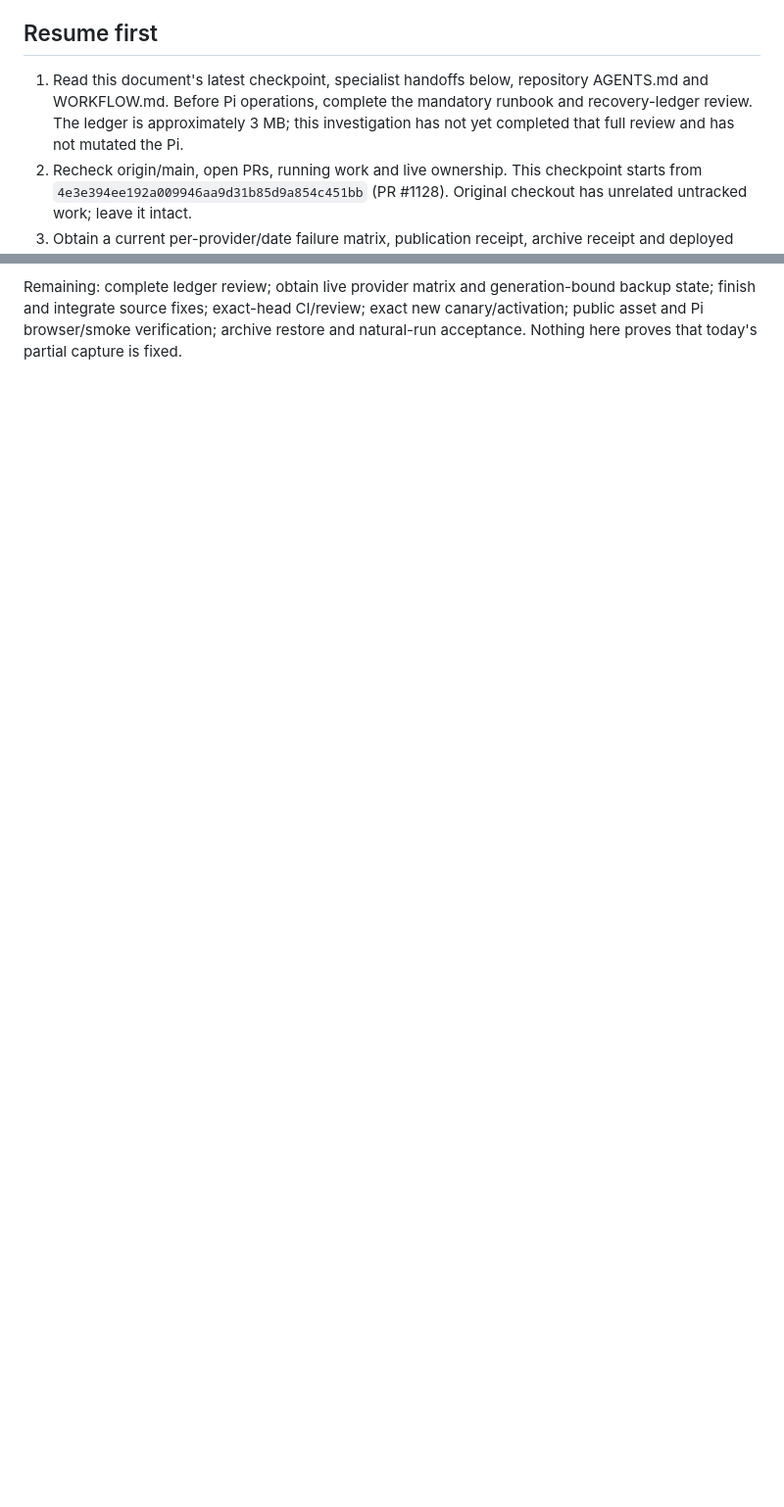
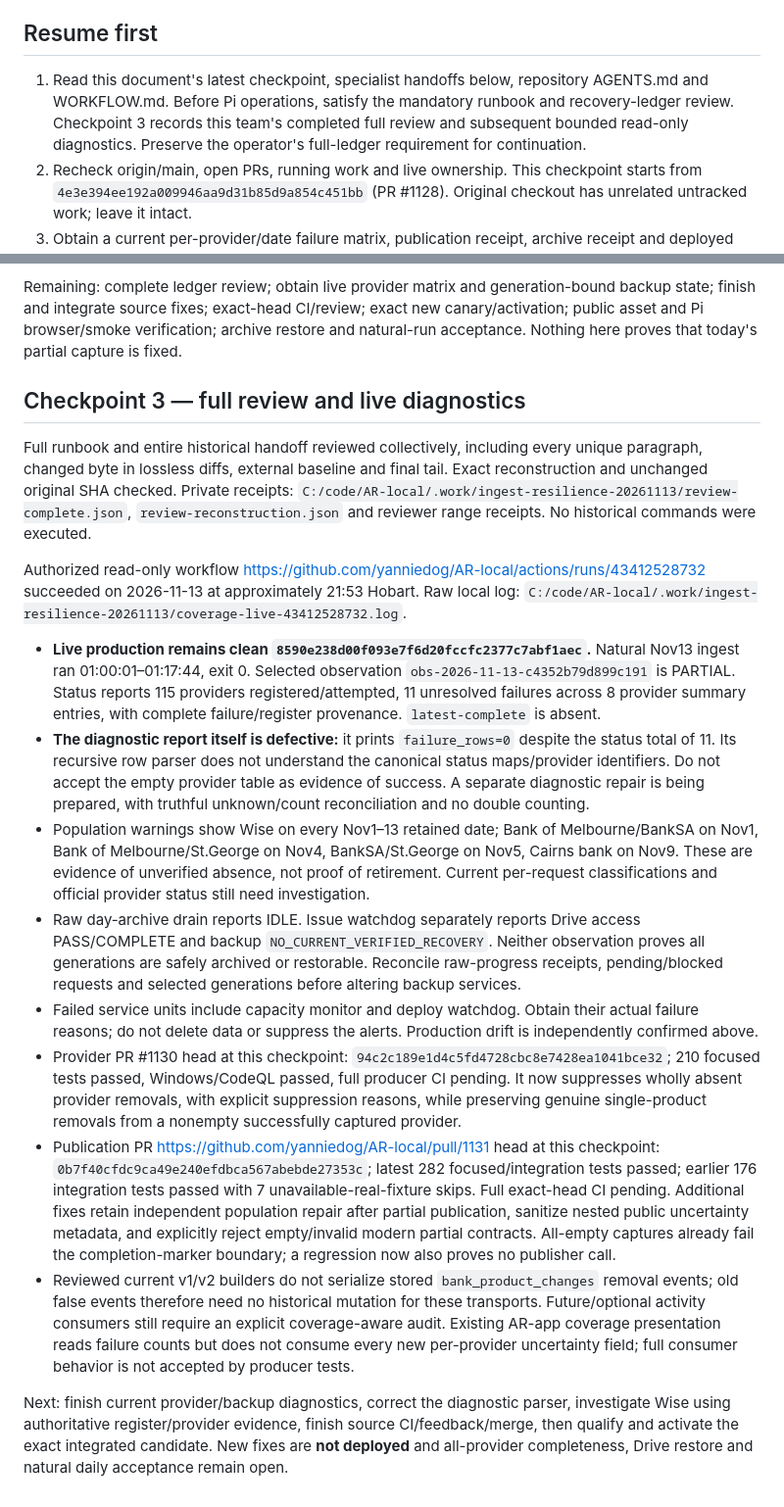
Before and after one commit to yanniedog/AR-local, a Markdown page: docs/INGEST_RESILIENCE_REPAIR_20261113.md, 2 parts joined by grey strips. Shown at 98% size. Rendered like a GitHub page; blank space fills up the shorter version.

Commit message:
docs: record live Pi gaps and completed full ledger review

```diff
--- a/docs/INGEST_RESILIENCE_REPAIR_20261113.md
+++ b/docs/INGEST_RESILIENCE_REPAIR_20261113.md
@@ -8,7 +8,7 @@ The operator requests maximum obtainable daily CDR coverage for every registered
 
 ## Resume first
 
-1. Read this document's latest checkpoint, specialist handoffs below, repository AGENTS.md and WORKFLOW.md. Before Pi operations, complete the mandatory runbook and recovery-ledger review. The ledger is approximately 3 MB; this investigation has not yet completed that full review and has not mutated the Pi.
+1. Read this document's latest checkpoint, specialist handoffs below, repository AGENTS.md and WORKFLOW.md. Before Pi operations, satisfy the mandatory runbook and recovery-ledger review. Checkpoint 3 records this team's completed full review and subsequent bounded read-only diagnostics. Preserve the operator's full-ledger requirement for continuation.
 2. Recheck origin/main, open PRs, running work and live ownership. This checkpoint starts from `4e3e394ee192a009946aa9d31b85d9a854c451bb` (PR #1128). Original checkout has unrelated untracked work; leave it intact.
 3. Obtain a current per-provider/date failure matrix, publication receipt, archive receipt and deployed commit before selecting a runtime repair. Use already-retained diagnostics first. A missing diagnostic is not proof of data loss.
 4. Complete exact-head CI and feedback disposition for each source fix. Deploy the qualified exact commit through the reviewed gate, then verify the live Pi dashboard and `npm run verify:pi`. Publication, Drive object hashes and restore evidence require separate acceptance.
@@ -63,3 +63,20 @@ Public continuation PR: https://github.com/yanniedog/AR-local/pull/1129. This ch
 - Operator explicitly reaffirmed the FULL historical-ledger reading prerequisite after being offered a narrower review. Runtime worker has finished the full 1,881-line runbook and is reviewing the 37,310-line ledger sequentially. Do not waive this requirement. Reference ledger SHA256 at review start: `9eb0d3483e9872a0ea0084994cd0372f7524f99e00f62c53688320527a8697a8`.
 
 Remaining: complete ledger review; obtain live provider matrix and generation-bound backup state; finish and integrate source fixes; exact-head CI/review; exact new canary/activation; public asset and Pi browser/smoke verification; archive restore and natural-run acceptance. Nothing here proves that today's partial capture is fixed.
+
+## Checkpoint 3 — full review and live diagnostics
+
+Full runbook and entire historical handoff reviewed collectively, including every unique paragraph, changed byte in lossless diffs, external baseline and final tail. Exact reconstruction and unchanged original SHA checked. Private receipts: `C:/code/AR-local/.work/ingest-resilience-20261113/review-complete.json`, `review-reconstruction.json` and reviewer range receipts. No historical commands were executed.
+
+Authorized read-only workflow https://github.com/yanniedog/AR-local/actions/runs/43412528732 succeeded on 2026-11-13 at approximately 21:53 Hobart. Raw local log: `C:/code/AR-local/.work/ingest-resilience-20261113/coverage-live-43412528732.log`.
+
+- **Live production remains clean `8590e238d00f093e7f6d20fccfc2377c7abf1aec`.** Natural Nov13 ingest ran 01:00:01–01:17:44, exit 0. Selected observation `obs-2026-11-13-c4352b79d899c191` is PARTIAL. Status reports 115 providers registered/attempted, 11 unresolved failures across 8 provider summary entries, with complete failure/register provenance. `latest-complete` is absent.
+- **The diagnostic report itself is defective:** it prints `failure_rows=0` despite the status total of 11. Its recursive row parser does not understand the canonical status maps/provider identifiers. Do not accept the empty provider table as evidence of success. A separate diagnostic repair is being prepared, with truthful unknown/count reconciliation and no double counting.
+- Population warnings show Wise on every Nov1–13 retained date; Bank of Melbourne/BankSA on Nov1, Bank of Melbourne/St.George on Nov4, BankSA/St.George on Nov5, Cairns bank on Nov9. These are evidence of unverified absence, not proof of retirement. Current per-request classifications and official provider status still need investigation.
+- Raw day-archive drain reports IDLE. Issue watchdog separately reports Drive access PASS/COMPLETE and backup `NO_CURRENT_VERIFIED_RECOVERY`. Neither observation proves all generations are safely archived or restorable. Reconcile raw-progress receipts, pending/blocked requests and selected generations before altering backup services.
+- Failed service units include capacity monitor and deploy watchdog. Obtain their actual failure reasons; do not delete data or suppress the alerts. Production drift is independently confirmed above.
+- Provider PR #1130 head at this checkpoint: `94c2c189e1d4c5fd4728cbc8e7428ea1041bce32`; 210 focused tests passed, Windows/CodeQL passed, full producer CI pending. It now suppresses wholly absent provider removals, with explicit suppression reasons, while preserving genuine single-product removals from a nonempty successfully captured provider.
+- Publication PR https://github.com/yanniedog/AR-local/pull/1131 head at this checkpoint: `0b7f40cfdc9ca49e240efdbca567abebde27353c`; latest 282 focused/integration tests passed; earlier 176 integration tests passed with 7 unavailable-real-fixture skips. Full exact-head CI pending. Additional fixes retain independent population repair after partial publication, sanitize nested public uncertainty metadata, and explicitly reject empty/invalid modern partial contracts. All-empty captures already fail the completion-marker boundary; a regression now also proves no publisher call.
+- Reviewed current v1/v2 builders do not serialize stored `bank_product_changes` removal events; old false events therefore need no historical mutation for these transports. Future/optional activity consumers still require an explicit coverage-aware audit. Existing AR-app coverage presentation reads failure counts but does not consume every new per-provider uncertainty field; full consumer behavior is not accepted by producer tests.
+
+Next: finish current provider/backup diagnostics, correct the diagnostic parser, investigate Wise using authoritative register/provider evidence, finish source CI/feedback/merge, then qualify and activate the exact integrated candidate. New fixes are **not deployed** and all-provider completeness, Drive restore and natural daily acceptance remain open.
```
